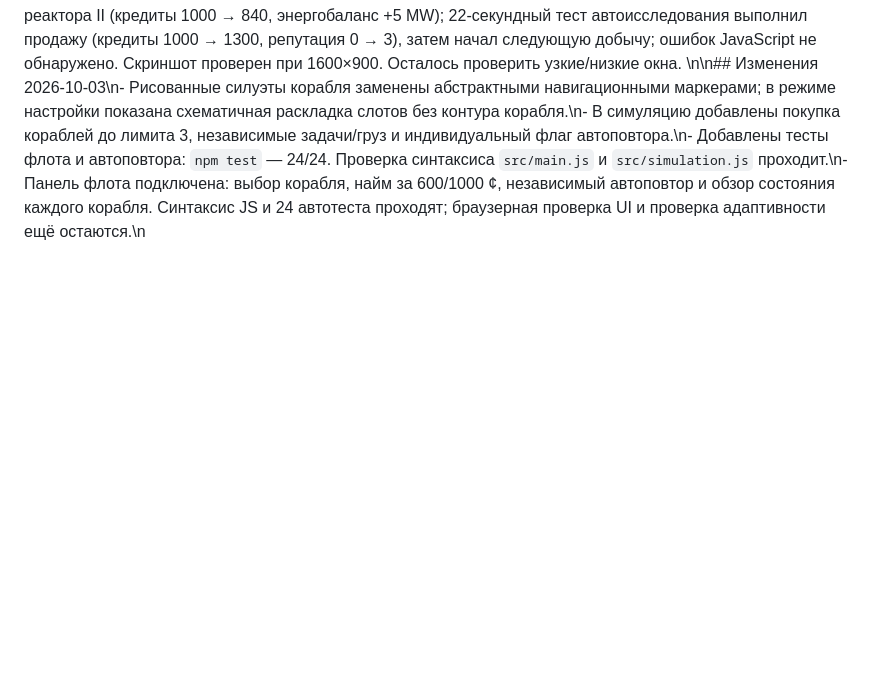
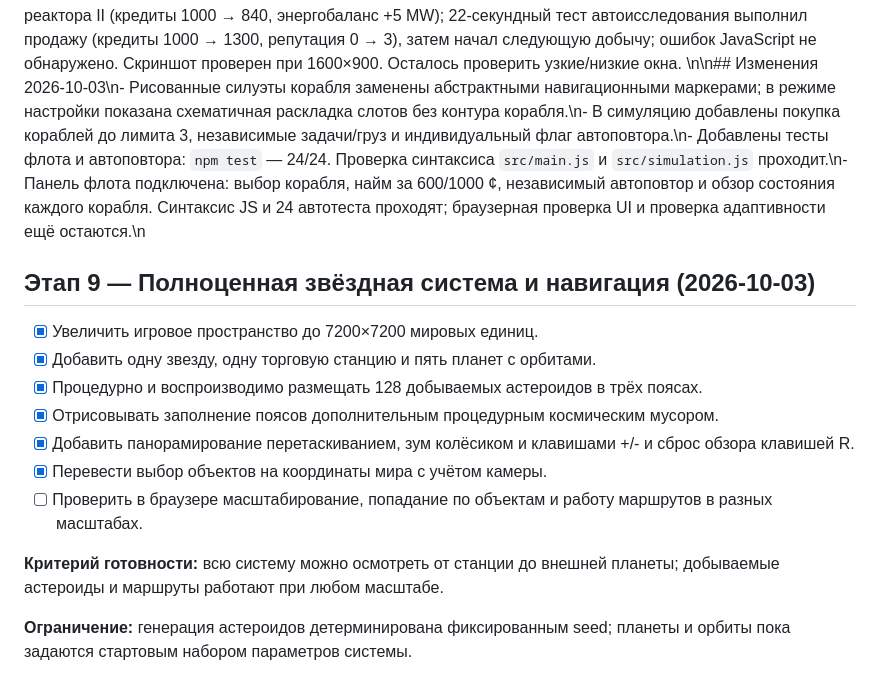
Before and after one commit to burduk-dev/per-aspera, a Markdown page: PLAN.md, the part around the change. GitHub-like rendering; blank space fills up the shorter version.

Commit message:
Document procedural star system and camera tasks

```diff
--- a/PLAN.md
+++ b/PLAN.md
@@ -117,3 +117,16 @@
 
 **Известные ограничения текущей сборки:** новый UI флота подключён, но ещё не прошёл браузерный smoke test; визуальная проверка узких/низких окон не завершена; чертежи не сохраняются между перезагрузками. Проверено: `npm test` — 22/22; `node --check src/main.js`; все 5 основных URL отвечают HTTP 200; 46 уникальных HTML ID без пропущенных селекторов; браузерный smoke test настройки корабля и установки реактора II (кредиты 1000 → 840, энергобаланс +5 MW); 22-секундный тест автоисследования выполнил продажу (кредиты 1000 → 1300, репутация 0 → 3), затем начал следующую добычу; ошибок JavaScript не обнаружено. Скриншот проверен при 1600×900. Осталось проверить узкие/низкие окна.
 \n\n## Изменения 2026-10-03\n- Рисованные силуэты корабля заменены абстрактными навигационными маркерами; в режиме настройки показана схематичная раскладка слотов без контура корабля.\n- В симуляцию добавлены покупка кораблей до лимита 3, независимые задачи/груз и индивидуальный флаг автоповтора.\n- Добавлены тесты флота и автоповтора: `npm test` — 24/24. Проверка синтаксиса `src/main.js` и `src/simulation.js` проходит.\n- Панель флота подключена: выбор корабля, найм за 600/1000 ¢, независимый автоповтор и обзор состояния каждого корабля. Синтаксис JS и 24 автотеста проходят; браузерная проверка UI и проверка адаптивности ещё остаются.\n
+
+## Этап 9 — Полноценная звёздная система и навигация (2026-10-03)
+- [x] Увеличить игровое пространство до 7200×7200 мировых единиц.
+- [x] Добавить одну звезду, одну торговую станцию и пять планет с орбитами.
+- [x] Процедурно и воспроизводимо размещать 128 добываемых астероидов в трёх поясах.
+- [x] Отрисовывать заполнение поясов дополнительным процедурным космическим мусором.
+- [x] Добавить панорамирование перетаскиванием, зум колёсиком и клавишами +/- и сброс обзора клавишей R.
+- [x] Перевести выбор объектов на координаты мира с учётом камеры.
+- [ ] Проверить в браузере масштабирование, попадание по объектам и работу маршрутов в разных масштабах.
+
+**Критерий готовности:** всю систему можно осмотреть от станции до внешней планеты; добываемые астероиды и маршруты работают при любом масштабе.
+
+**Ограничение:** генерация астероидов детерминирована фиксированным seed; планеты и орбиты пока задаются стартовым набором параметров системы.
```
